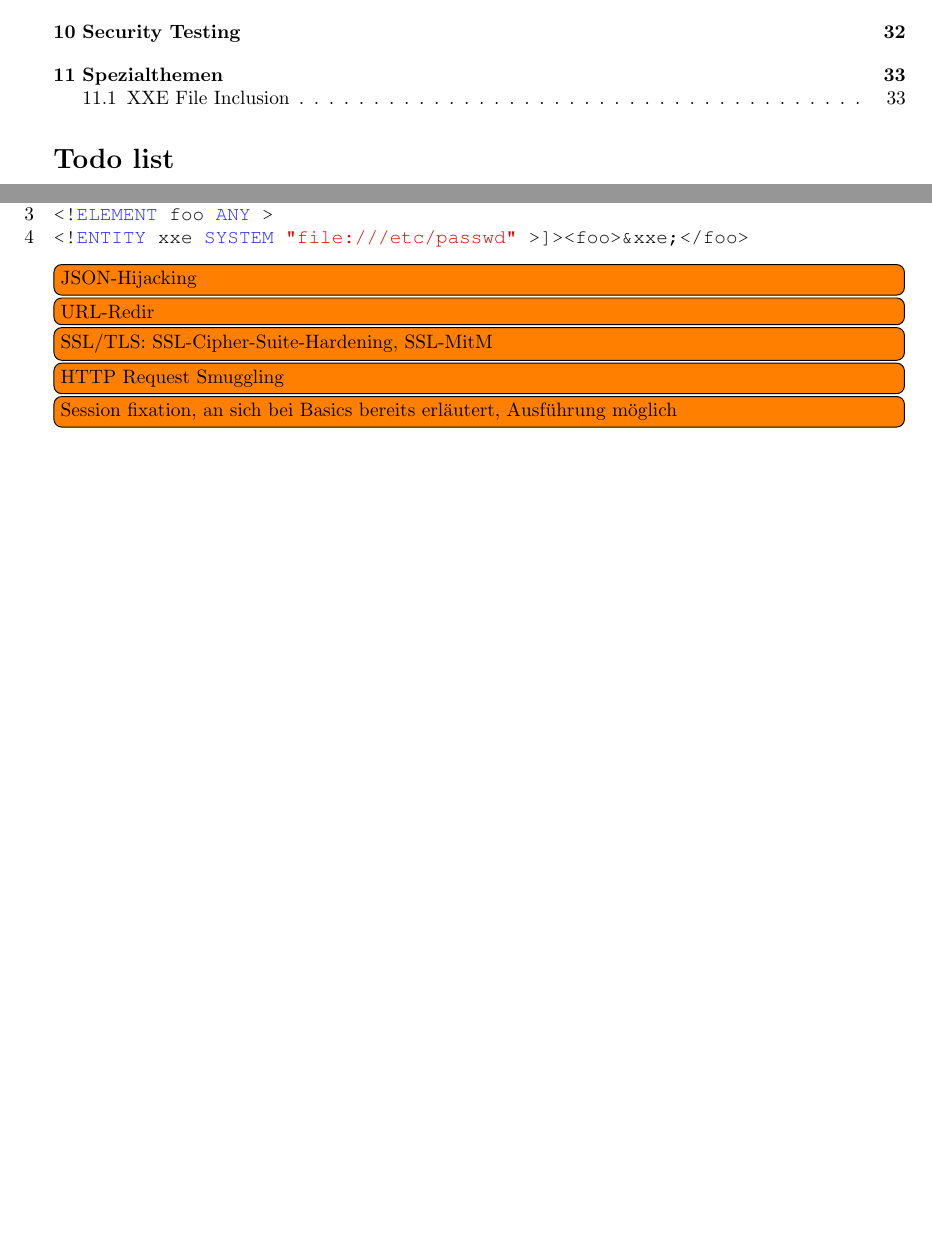
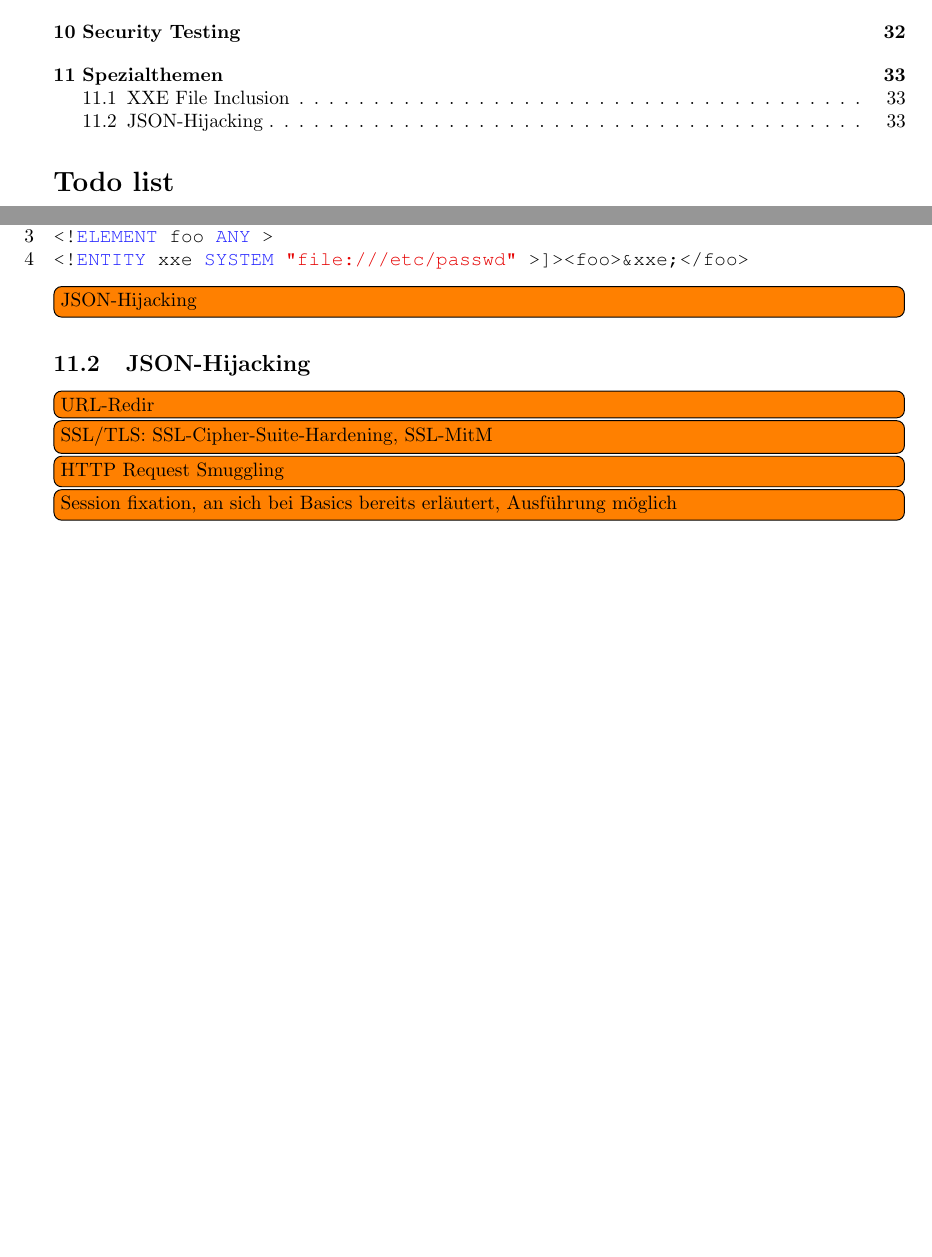
Before and after one commit to rehrbar/infsi3, a LaTeX document (doc/ZF_Infsi3_FS16.tex, which reads doc/_spezialthemen.tex): two parts of pages 3 and 33 of 33, joined at a grey line, cut so that both start at the same text, the shorter picture padded with empty space. Compiled offline with pdfLaTeX.

Commit message:
Kapitelüberschrift JSON-Hijacking hinzugefügt

```diff
--- a/doc/_spezialthemen.tex
+++ b/doc/_spezialthemen.tex
@@ -14,6 +14,8 @@ Unter dem Begriff ist eine Attacke über das \textit{XML External Entity Process
 \end{lstlisting}
 
 \todo[inline]{JSON-Hijacking}
+\subsection{JSON-Hijacking}
+
 \todo[inline]{URL-Redir}
 \todo[inline]{SSL/TLS: SSL-Cipher-Suite-Hardening, SSL-MitM}
 \todo[inline]{HTTP Request Smuggling}
```
